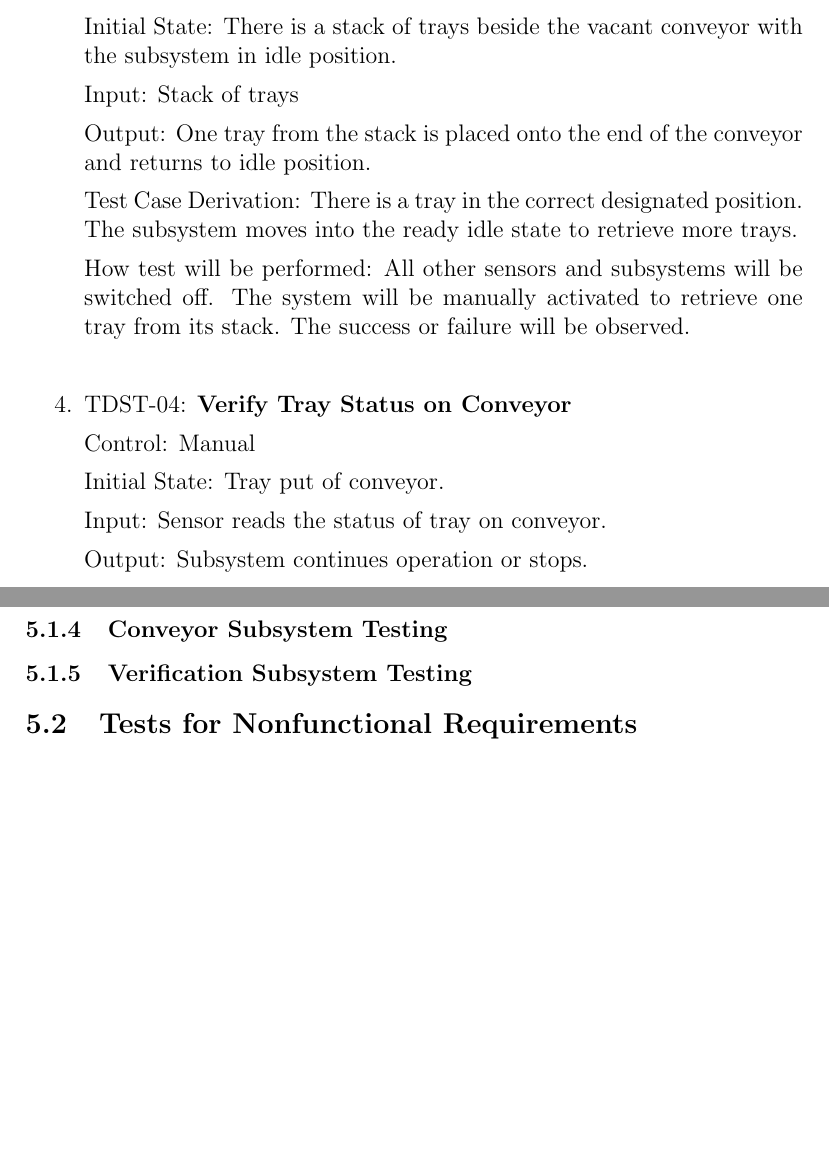
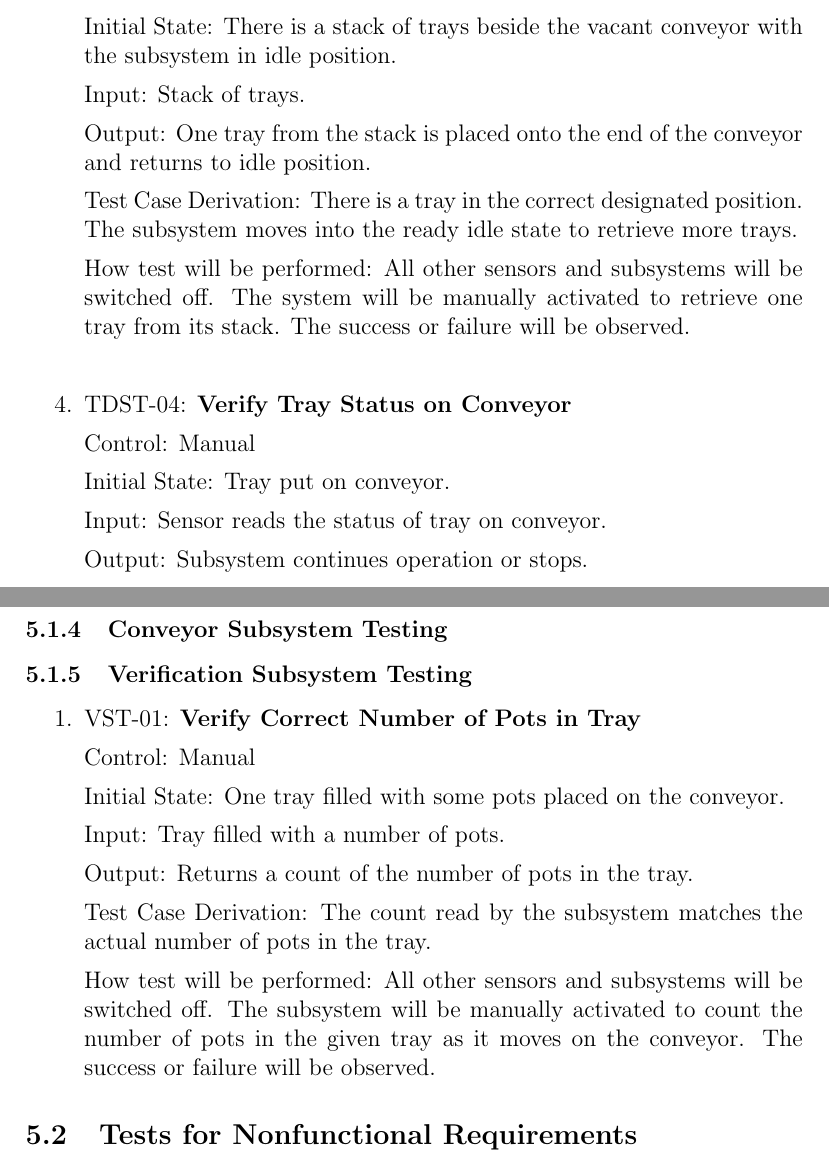
Before and after one commit to aaronbilly22/The_Nursery_Project, a LaTeX document (docs/VnVPlan/VnVPlan.tex): two parts of pages 10 and 11 of 17, joined at a grey line, cut so that both start at the same text, the shorter picture padded with empty space. Compiled offline with pdfLaTeX.

Commit message:
verification testing

```diff
--- a/docs/VnVPlan/VnVPlan.tex
+++ b/docs/VnVPlan/VnVPlan.tex
@@ -278,7 +278,7 @@ How test will be performed:
 
   Control: Manual
 
-  Initial State: Tray put of conveyor.
+  Initial State: Tray put on conveyor.
 
   Input: Sensor reads the status of tray on conveyor.
 
@@ -298,6 +298,26 @@ How test will be performed:
 
 
 \subsubsection{Verification Subsystem Testing}
+
+\begin{enumerate}
+  \item{VST-01: \textbf{Verify Correct Number of Pots in Tray}}
+
+  Control: Manual
+
+  Initial State: One tray filled with some pots placed on the conveyor.
+
+  Input: Tray filled with a number of pots.
+
+  Output: Returns a count of the number of pots in the tray.
+
+  Test Case Derivation: The count read by the subsystem matches the actual number
+  of pots in the tray.
+
+  How test will be performed: All other sensors and subsystems will be switched off.
+  The subsystem will be manually activated to count the number of pots in the given tray as it moves on the conveyor.
+  The success or failure will be observed.
+
+\end{enumerate}
 
 \subsection{Tests for Nonfunctional Requirements}
 
```
Also changed, not shown: docs/VnVPlan/VnVPlan.pdf, docs/VnVPlan/VnVPlan.tex (4 more changed lines).
